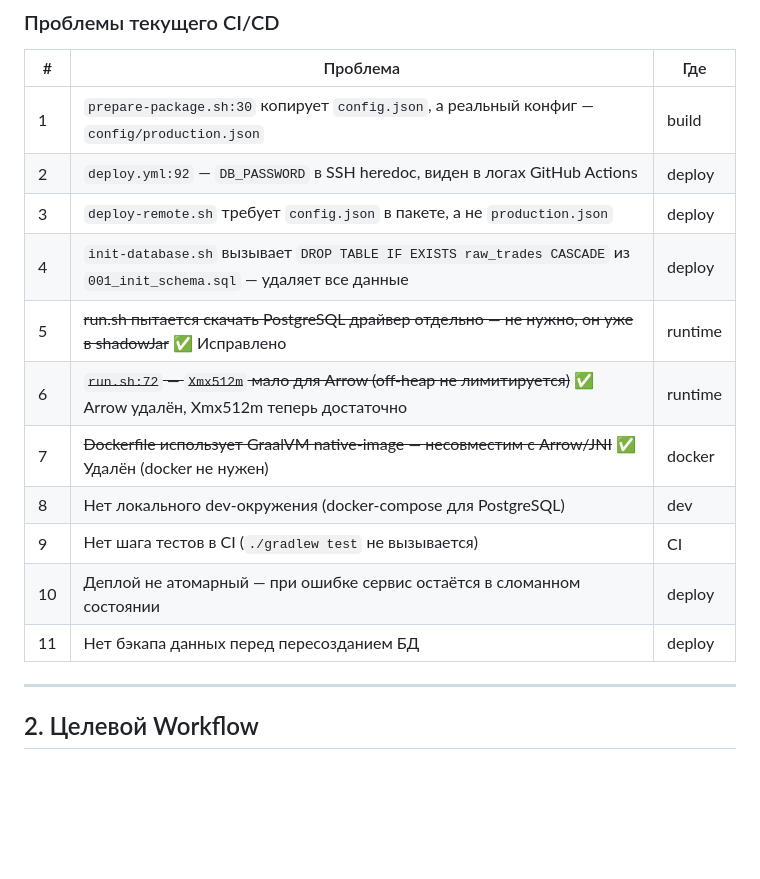
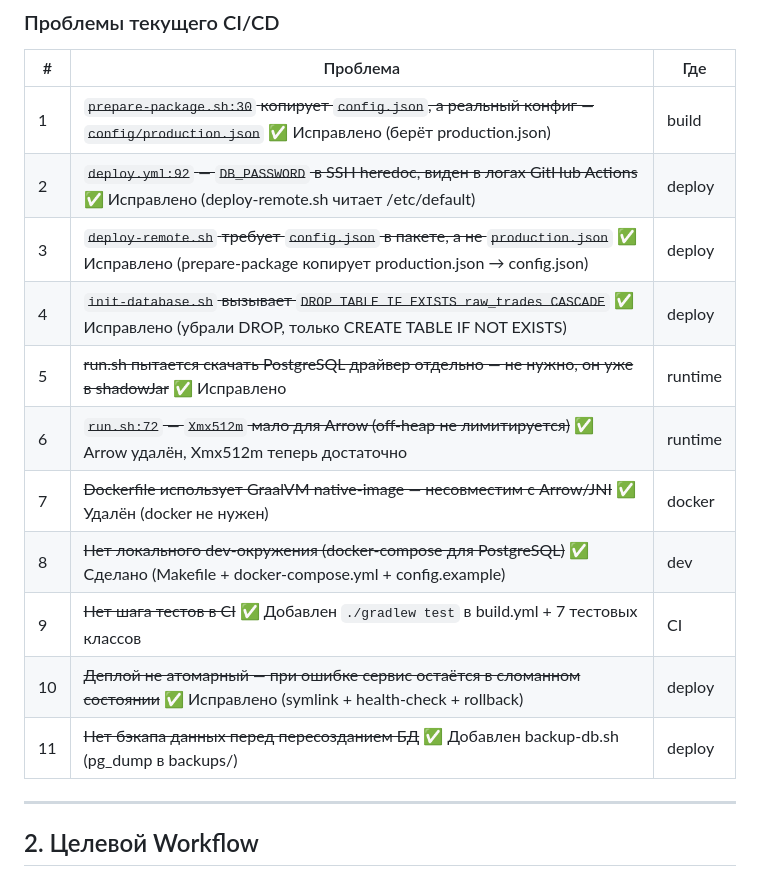
Before and after one commit to forskillzor/trade-collector-service, a Markdown page: plans/development-workflow.md, the part around the change. Rendered like a GitHub page; blank space fills up the shorter version.

Commit message:
mark all 11 issues as resolved in development workflow plan

```diff
--- a/plans/development-workflow.md
+++ b/plans/development-workflow.md
@@ -18,17 +18,17 @@
 
 | # | Проблема | Где |
 |---|----------|-----|
-| 1 | `prepare-package.sh:30` копирует `config.json`, а реальный конфиг — `config/production.json` | build |
-| 2 | `deploy.yml:92` — `DB_PASSWORD` в SSH heredoc, виден в логах GitHub Actions | deploy |
-| 3 | `deploy-remote.sh` требует `config.json` в пакете, а не `production.json` | deploy |
-| 4 | `init-database.sh` вызывает `DROP TABLE IF EXISTS raw_trades CASCADE` из `001_init_schema.sql` — удаляет все данные | deploy |
+| 1 | ~~`prepare-package.sh:30` копирует `config.json`, а реальный конфиг — `config/production.json`~~ ✅ Исправлено (берёт production.json) | build |
+| 2 | ~~`deploy.yml:92` — `DB_PASSWORD` в SSH heredoc, виден в логах GitHub Actions~~ ✅ Исправлено (deploy-remote.sh читает /etc/default) | deploy |
+| 3 | ~~`deploy-remote.sh` требует `config.json` в пакете, а не `production.json`~~ ✅ Исправлено (prepare-package копирует production.json → config.json) | deploy |
+| 4 | ~~`init-database.sh` вызывает `DROP TABLE IF EXISTS raw_trades CASCADE`~~ ✅ Исправлено (убрали DROP, только CREATE TABLE IF NOT EXISTS) | deploy |
 | 5 | ~~run.sh пытается скачать PostgreSQL драйвер отдельно — не нужно, он уже в shadowJar~~ ✅ Исправлено | runtime |
 | 6 | ~~`run.sh:72` — `Xmx512m` мало для Arrow (off-heap не лимитируется)~~ ✅ Arrow удалён, Xmx512m теперь достаточно | runtime |
 | 7 | ~~Dockerfile использует GraalVM native-image — несовместим с Arrow/JNI~~ ✅ Удалён (docker не нужен) | docker |
-| 8 | Нет локального dev-окружения (docker-compose для PostgreSQL) | dev |
-| 9 | Нет шага тестов в CI (`./gradlew test` не вызывается) | CI |
-| 10 | Деплой не атомарный — при ошибке сервис остаётся в сломанном состоянии | deploy |
-| 11 | Нет бэкапа данных перед пересозданием БД | deploy |
+| 8 | ~~Нет локального dev-окружения (docker-compose для PostgreSQL)~~ ✅ Сделано (Makefile + docker-compose.yml + config.example) | dev |
+| 9 | ~~Нет шага тестов в CI~~ ✅ Добавлен `./gradlew test` в build.yml + 7 тестовых классов | CI |
+| 10 | ~~Деплой не атомарный — при ошибке сервис остаётся в сломанном состоянии~~ ✅ Исправлено (symlink + health-check + rollback) | deploy |
+| 11 | ~~Нет бэкапа данных перед пересозданием БД~~ ✅ Добавлен backup-db.sh (pg_dump в backups/) | deploy |
 
 ---
 
```
